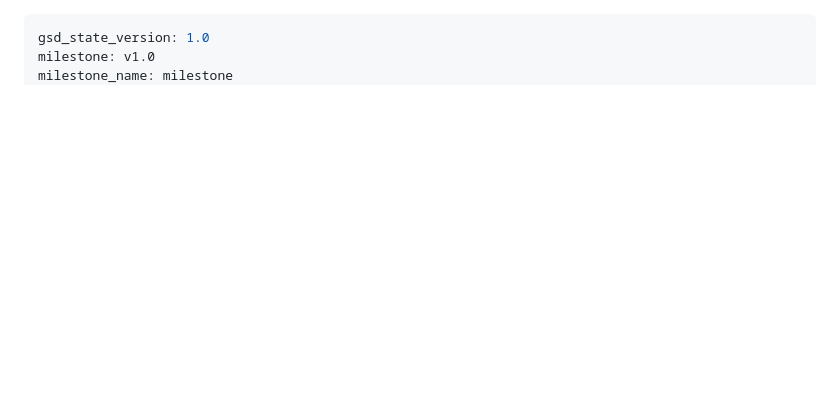
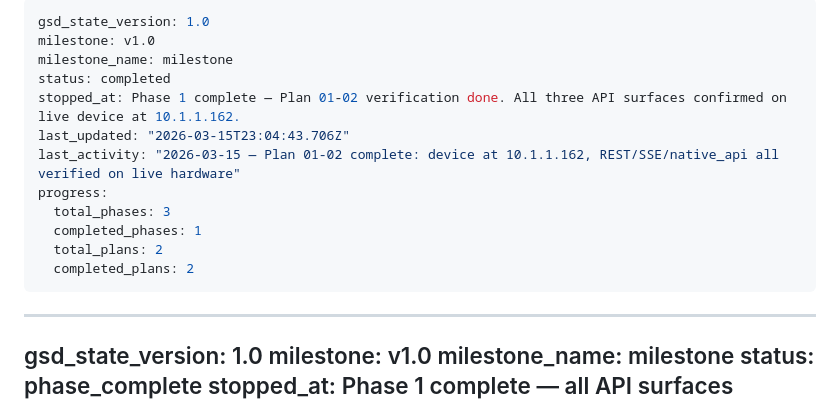
Before and after one commit to dagra68/esp32-gpio-web-controller, a Markdown page: .planning/STATE.md, the part around the change. Rendered like a GitHub page; blank space fills up the shorter version.

Commit message:
docs(phase-1): complete phase execution

```diff
--- a/.planning/STATE.md
+++ b/.planning/STATE.md
@@ -1,3 +1,18 @@
+---
+gsd_state_version: 1.0
+milestone: v1.0
+milestone_name: milestone
+status: completed
+stopped_at: Phase 1 complete — Plan 01-02 verification done. All three API surfaces confirmed on live device at 10.1.1.162.
+last_updated: "2026-03-15T23:04:43.706Z"
+last_activity: "2026-03-15 — Plan 01-02 complete: device at 10.1.1.162, REST/SSE/native_api all verified on live hardware"
+progress:
+  total_phases: 3
+  completed_phases: 1
+  total_plans: 2
+  completed_plans: 2
+---
+
 ---
 gsd_state_version: 1.0
 milestone: v1.0
```
Also changed, not shown: .planning/ROADMAP.md (+1 -1 lines), 1 other file.
